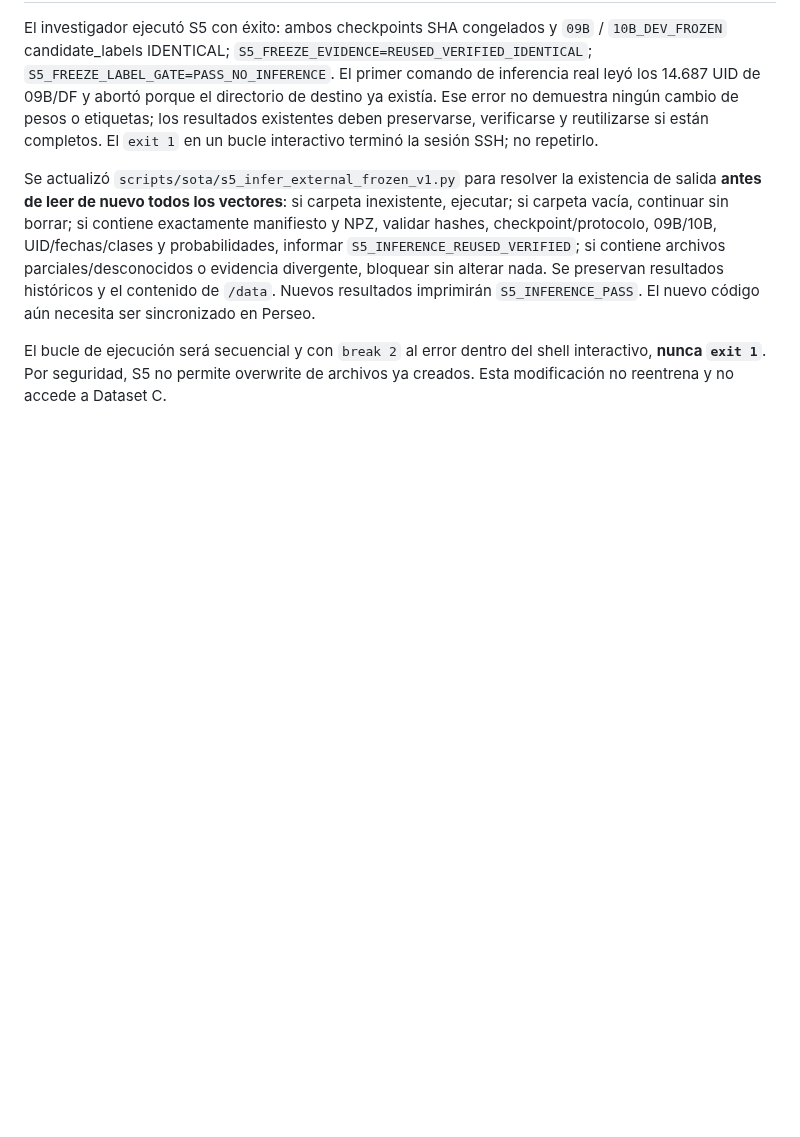
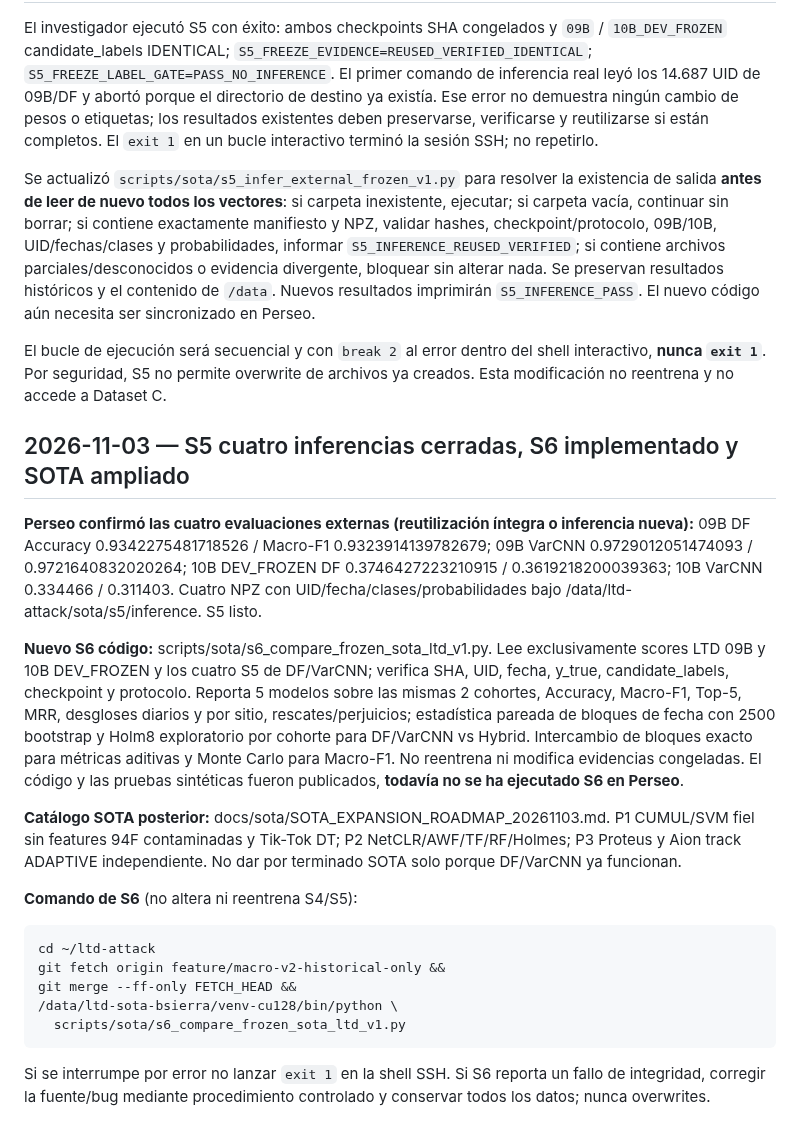
Before and after one commit to a52290451/ltd-attack, a Markdown page: docs/research/SOTA_S4_FINAL_REFITS_TO_S5_20261102.md, the part around the change. GitHub-like rendering; blank space fills up the shorter version.

Commit message:
research: close all four S5 external predictions, link exact paired S6 executable and expanded follow-on SOTA models

````diff
--- a/docs/research/SOTA_S4_FINAL_REFITS_TO_S5_20261102.md
+++ b/docs/research/SOTA_S4_FINAL_REFITS_TO_S5_20261102.md
@@ -49,3 +49,23 @@ El investigador ejecutó S5 con éxito: ambos checkpoints SHA congelados y `09B`
 Se actualizó `scripts/sota/s5_infer_external_frozen_v1.py` para resolver la existencia de salida **antes de leer de nuevo todos los vectores**: si carpeta inexistente, ejecutar; si carpeta vacía, continuar sin borrar; si contiene exactamente manifiesto y NPZ, validar hashes, checkpoint/protocolo, 09B/10B, UID/fechas/clases y probabilidades, informar `S5_INFERENCE_REUSED_VERIFIED`; si contiene archivos parciales/desconocidos o evidencia divergente, bloquear sin alterar nada. Se preservan resultados históricos y el contenido de `/data`. Nuevos resultados imprimirán `S5_INFERENCE_PASS`. El nuevo código aún necesita ser sincronizado en Perseo.
 
 El bucle de ejecución será secuencial y con `break 2` al error dentro del shell interactivo, **nunca `exit 1`**. Por seguridad, S5 no permite overwrite de archivos ya creados. Esta modificación no reentrena y no accede a Dataset C.
+
+## 2026-11-03 — S5 cuatro inferencias cerradas, S6 implementado y SOTA ampliado
+
+**Perseo confirmó las cuatro evaluaciones externas (reutilización íntegra o inferencia nueva):** 09B DF Accuracy 0.9342275481718526 / Macro-F1 0.9323914139782679; 09B VarCNN 0.9729012051474093 / 0.9721640832020264; 10B DEV_FROZEN DF 0.3746427223210915 / 0.3619218200039363; 10B VarCNN 0.334466 / 0.311403. Cuatro NPZ con UID/fecha/clases/probabilidades bajo /data/ltd-attack/sota/s5/inference. S5 listo.
+
+**Nuevo S6 código:** scripts/sota/s6_compare_frozen_sota_ltd_v1.py. Lee exclusivamente scores LTD 09B y 10B DEV_FROZEN y los cuatro S5 de DF/VarCNN; verifica SHA, UID, fecha, y_true, candidate_labels, checkpoint y protocolo. Reporta 5 modelos sobre las mismas 2 cohortes, Accuracy, Macro-F1, Top-5, MRR, desgloses diarios y por sitio, rescates/perjuicios; estadística pareada de bloques de fecha con 2500 bootstrap y Holm8 exploratorio por cohorte para DF/VarCNN vs Hybrid. Intercambio de bloques exacto para métricas aditivas y Monte Carlo para Macro-F1. No reentrena ni modifica evidencias congeladas. El código y las pruebas sintéticas fueron publicados, **todavía no se ha ejecutado S6 en Perseo**.
+
+**Catálogo SOTA posterior:** docs/sota/SOTA_EXPANSION_ROADMAP_20261103.md. P1 CUMUL/SVM fiel sin features 94F contaminadas y Tik-Tok DT; P2 NetCLR/AWF/TF/RF/Holmes; P3 Proteus y Aion track ADAPTIVE independiente. No dar por terminado SOTA solo porque DF/VarCNN ya funcionan.
+
+**Comando de S6** (no altera ni reentrena S4/S5):
+
+```bash
+cd ~/ltd-attack
+git fetch origin feature/macro-v2-historical-only &&
+git merge --ff-only FETCH_HEAD &&
+/data/ltd-sota-bsierra/venv-cu128/bin/python \
+  scripts/sota/s6_compare_frozen_sota_ltd_v1.py
+```
+
+Si se interrumpe por error no lanzar `exit 1` en la shell SSH. Si S6 reporta un fallo de integridad, corregir la fuente/bug mediante procedimiento controlado y conservar todos los datos; nunca overwrites.
````
